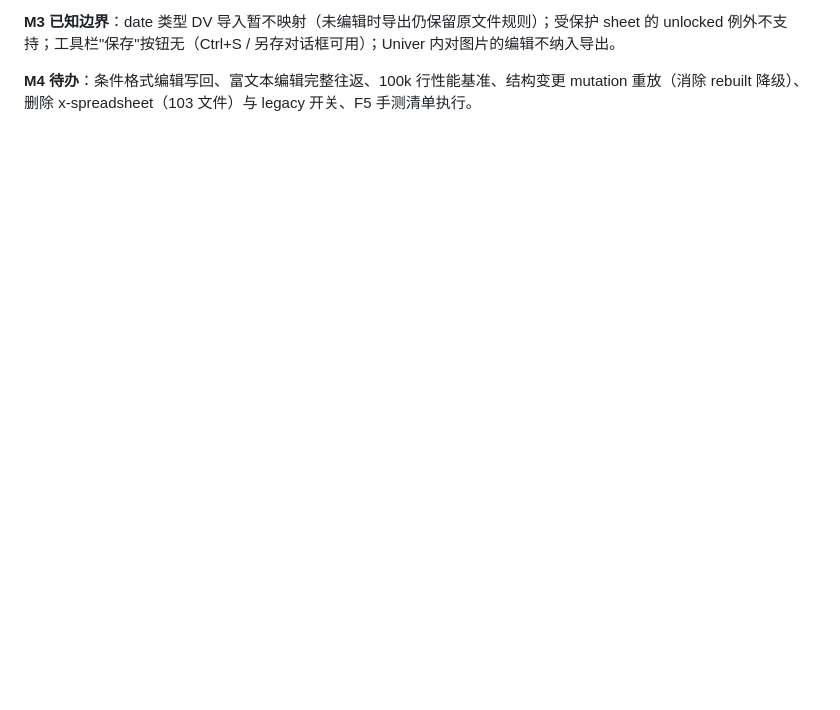
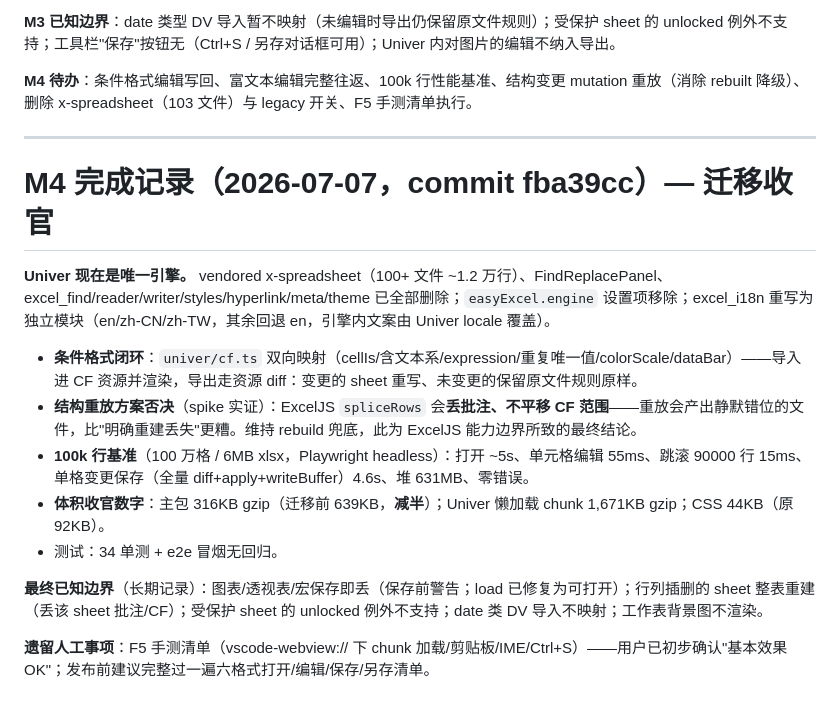
Before and after one commit to cycyeasy1-svg/EasyExcel, a Markdown page: docs/univer-phase0-report.md, the part around the change. Drawn GitHub-style; blank space fills up the shorter version.

Commit message:
docs: record M4 completion, migration finished
Co-Authored-By: Claude Fable 5 <noreply@anthropic.com>

```diff
--- a/docs/univer-phase0-report.md
+++ b/docs/univer-phase0-report.md
@@ -118,3 +118,19 @@ Gate 通过，建议进入 M1（只读预览）。体积与冷启动在预估区
 **M3 已知边界**：date 类型 DV 导入暂不映射（未编辑时导出仍保留原文件规则）；受保护 sheet 的 unlocked 例外不支持；工具栏"保存"按钮无（Ctrl+S / 另存对话框可用）；Univer 内对图片的编辑不纳入导出。
 
 **M4 待办**：条件格式编辑写回、富文本编辑完整往返、100k 行性能基准、结构变更 mutation 重放（消除 rebuilt 降级）、删除 x-spreadsheet（103 文件）与 legacy 开关、F5 手测清单执行。
+
+---
+
+# M4 完成记录（2026-07-07，commit fba39cc）— 迁移收官
+
+**Univer 现在是唯一引擎。** vendored x-spreadsheet（100+ 文件 ~1.2 万行）、FindReplacePanel、excel_find/reader/writer/styles/hyperlink/meta/theme 已全部删除；`easyExcel.engine` 设置项移除；excel_i18n 重写为独立模块（en/zh-CN/zh-TW，其余回退 en，引擎内文案由 Univer locale 覆盖）。
+
+- **条件格式闭环**：`univer/cf.ts` 双向映射（cellIs/含文本系/expression/重复唯一值/colorScale/dataBar）——导入进 CF 资源并渲染，导出走资源 diff：变更的 sheet 重写、未变更的保留原文件规则原样。
+- **结构重放方案否决**（spike 实证）：ExcelJS `spliceRows` 会**丢批注、不平移 CF 范围**——重放会产出静默错位的文件，比"明确重建丢失"更糟。维持 rebuild 兜底，此为 ExcelJS 能力边界所致的最终结论。
+- **100k 行基准**（100 万格 / 6MB xlsx，Playwright headless）：打开 ~5s、单元格编辑 55ms、跳滚 90000 行 15ms、单格变更保存（全量 diff+apply+writeBuffer）4.6s、堆 631MB、零错误。
+- **体积收官数字**：主包 316KB gzip（迁移前 639KB，**减半**）；Univer 懒加载 chunk 1,671KB gzip；CSS 44KB（原 92KB）。
+- 测试：34 单测 + e2e 冒烟无回归。
+
+**最终已知边界**（长期记录）：图表/透视表/宏保存即丢（保存前警告；load 已修复为可打开）；行列插删的 sheet 整表重建（丢该 sheet 批注/CF）；受保护 sheet 的 unlocked 例外不支持；date 类 DV 导入不映射；工作表背景图不渲染。
+
+**遗留人工事项**：F5 手测清单（vscode-webview:// 下 chunk 加载/剪贴板/IME/Ctrl+S）——用户已初步确认"基本效果 OK"；发布前建议完整过一遍六格式打开/编辑/保存/另存清单。
```
